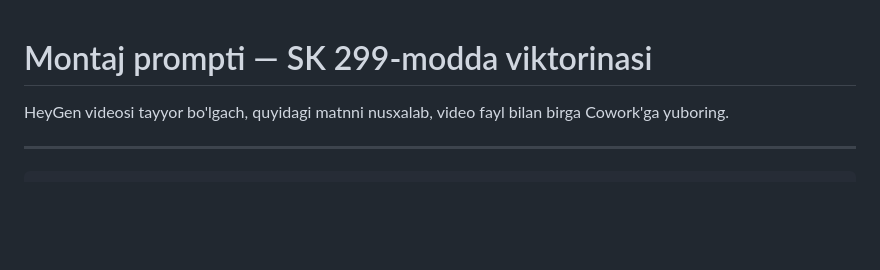
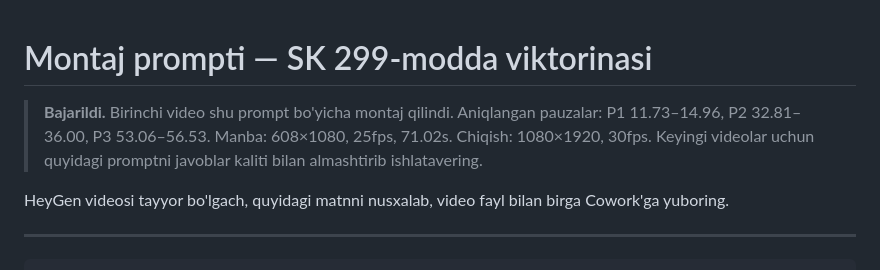
Before and after one commit to shuhratabdullaev806-sys/scratch, a Markdown page: montaj-prompt-sk299.md, the part around the change. GitHub-like rendering; blank space fills up the shorter version.

Commit message:
Record the detected pause timings in the montage prompt
The first video has been cut from this spec. Noting the silence-detection
results (11.73-14.96, 32.81-36.00, 53.06-56.53) and the real source
format so the next video starts from known-good numbers.

Co-Authored-By: Claude Opus 5 <noreply@anthropic.com>
Claude-Session: https://claude.ai/code/session_01SebTteXz1RrdG9ApSJtrRt

```diff
--- a/montaj-prompt-sk299.md
+++ b/montaj-prompt-sk299.md
@@ -1,4 +1,10 @@
 # Montaj prompti — SK 299-modda viktorinasi
+
+> **Bajarildi.** Birinchi video shu prompt bo'yicha montaj qilindi.
+> Aniqlangan pauzalar: P1 11.73–14.96, P2 32.81–36.00, P3 53.06–56.53.
+> Manba: 608×1080, 25fps, 71.02s. Chiqish: 1080×1920, 30fps.
+> Keyingi videolar uchun quyidagi promptni javoblar kaliti bilan
+> almashtirib ishlatavering.
 
 HeyGen videosi tayyor bo'lgach, quyidagi matnni nusxalab, video fayl bilan
 birga Cowork'ga yuboring.
```
